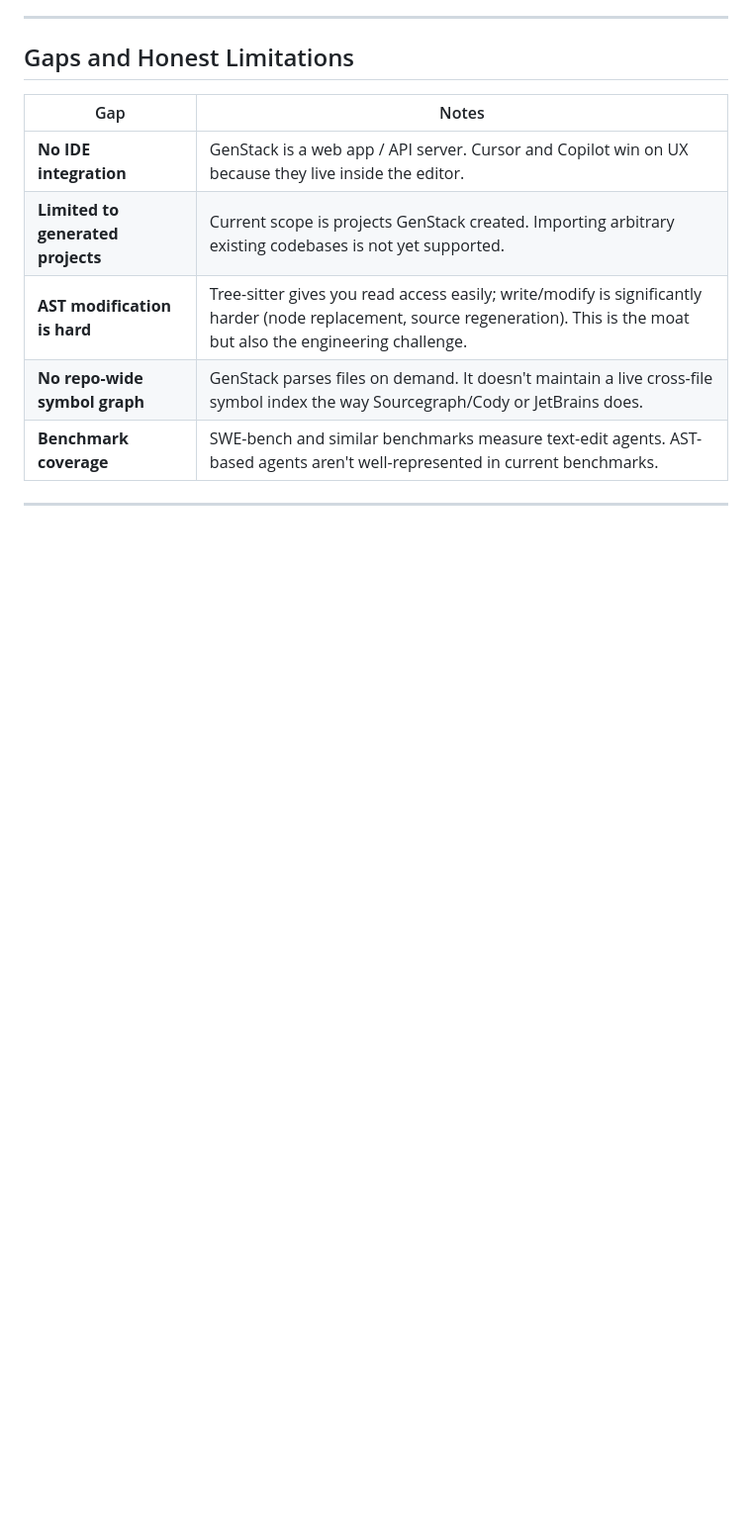
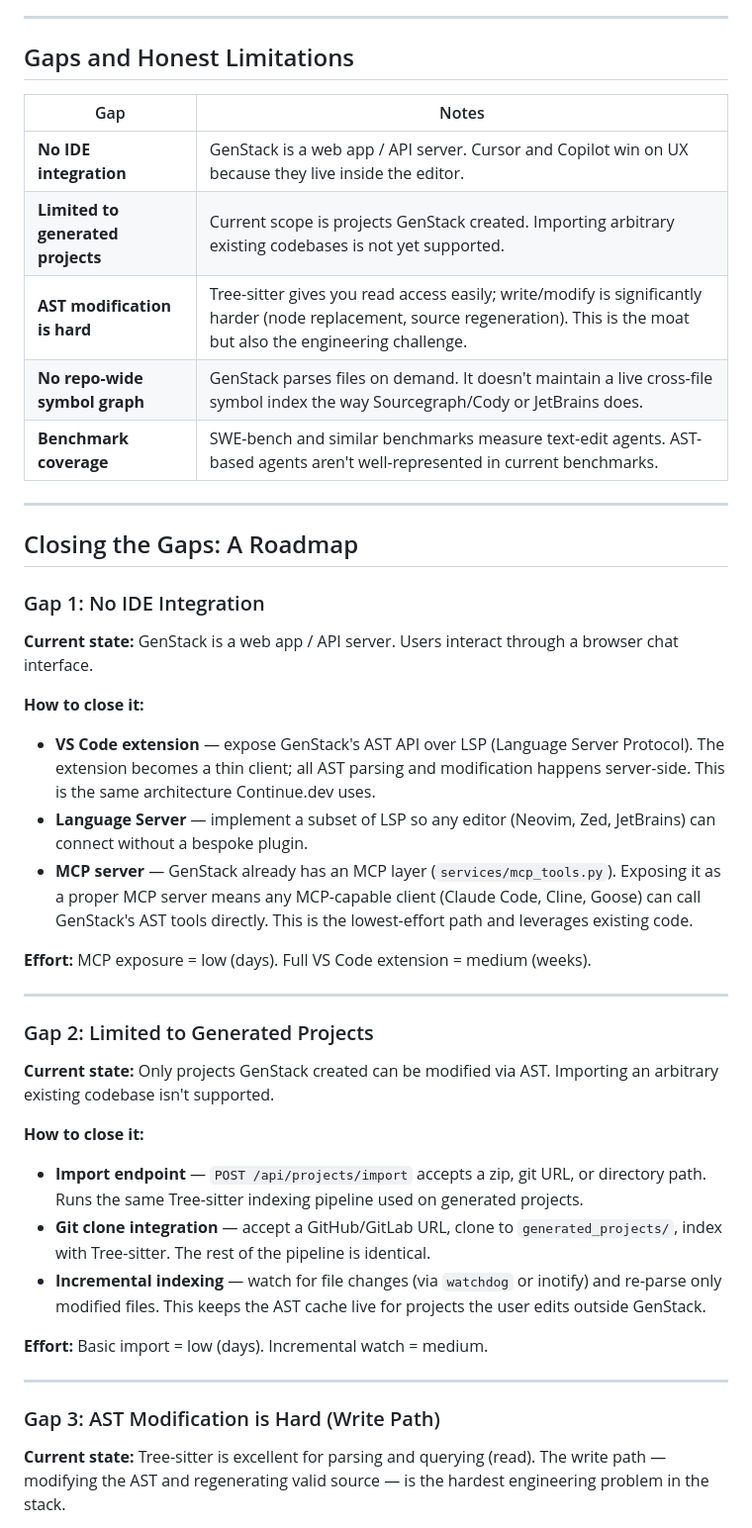
Before and after one commit to nanunh/genstack, a Markdown page: docs/coding-tools-landscape.md, the part around one of its changes. Shown at 99% size. Drawn GitHub-style; blank space fills up the shorter version.

Commit message:
Add gap closure roadmap section to coding tools landscape doc

```diff
--- a/docs/coding-tools-landscape.md
+++ b/docs/coding-tools-landscape.md
@@ -387,3 +387,32 @@ GenStack occupies a largely empty cell: **agentic code modification where the mo
 
 ---
 
+## Closing the Gaps: A Roadmap
+
+### Gap 1: No IDE Integration
+**Current state:** GenStack is a web app / API server. Users interact through a browser chat interface.
+
+**How to close it:**
+- **VS Code extension** — expose GenStack's AST API over LSP (Language Server Protocol). The extension becomes a thin client; all AST parsing and modification happens server-side. This is the same architecture Continue.dev uses.
+- **Language Server** — implement a subset of LSP so any editor (Neovim, Zed, JetBrains) can connect without a bespoke plugin.
+- **MCP server** — GenStack already has an MCP layer (`services/mcp_tools.py`). Exposing it as a proper MCP server means any MCP-capable client (Claude Code, Cline, Goose) can call GenStack's AST tools directly. This is the lowest-effort path and leverages existing code.
+
+**Effort:** MCP exposure = low (days). Full VS Code extension = medium (weeks).
+
+---
+
+### Gap 2: Limited to Generated Projects
+**Current state:** Only projects GenStack created can be modified via AST. Importing an arbitrary existing codebase isn't supported.
+
+**How to close it:**
+- **Import endpoint** — `POST /api/projects/import` accepts a zip, git URL, or directory path. Runs the same Tree-sitter indexing pipeline used on generated projects.
+- **Git clone integration** — accept a GitHub/GitLab URL, clone to `generated_projects/`, index with Tree-sitter. The rest of the pipeline is identical.
+- **Incremental indexing** — watch for file changes (via `watchdog` or inotify) and re-parse only modified files. This keeps the AST cache live for projects the user edits outside GenStack.
+
+**Effort:** Basic import = low (days). Incremental watch = medium.
+
+---
+
+### Gap 3: AST Modification is Hard (Write Path)
+**Current state:** Tree-sitter is excellent for parsing and querying (read). The write path — modifying the AST and regenerating valid source — is the hardest engineering problem in the stack.
+
```
Also changed, not shown: other parts of docs/coding-tools-landscape.md (+48 -0 lines).
